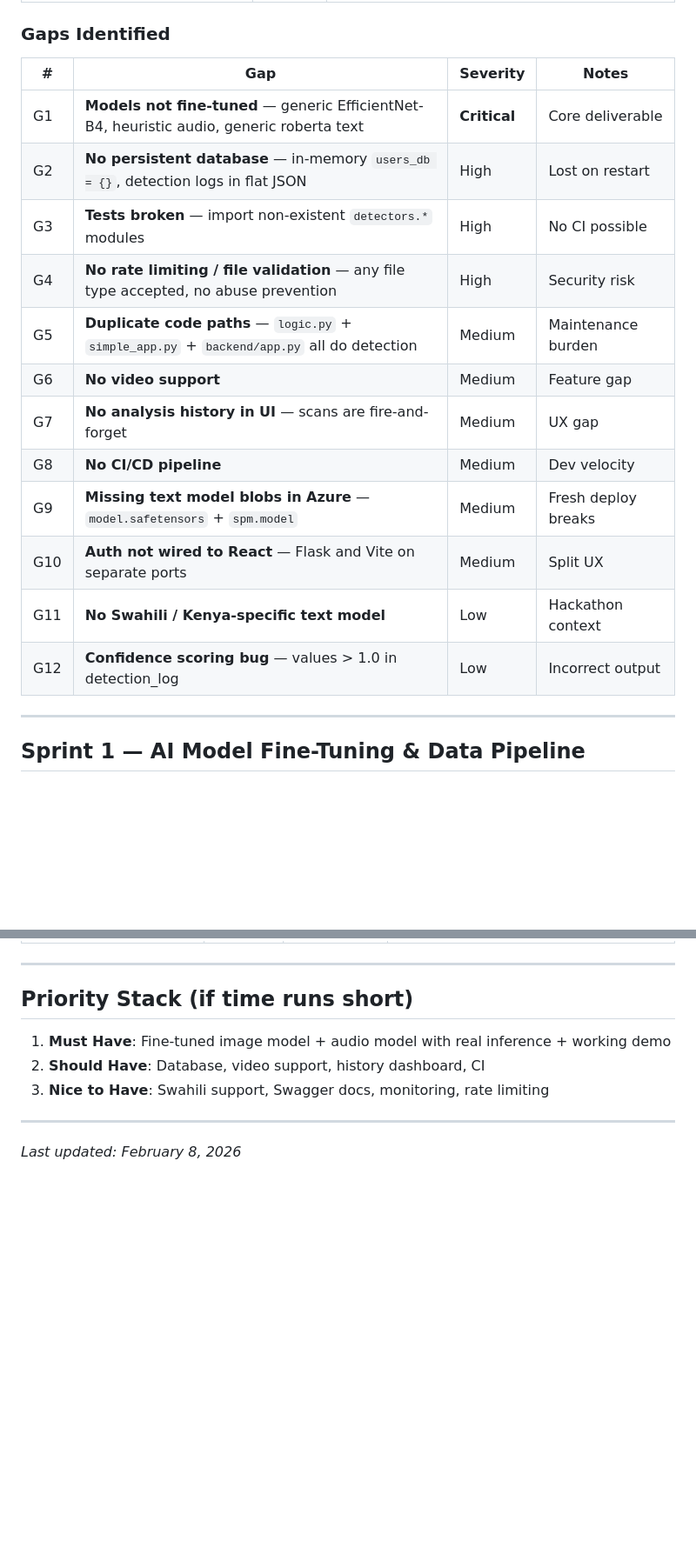
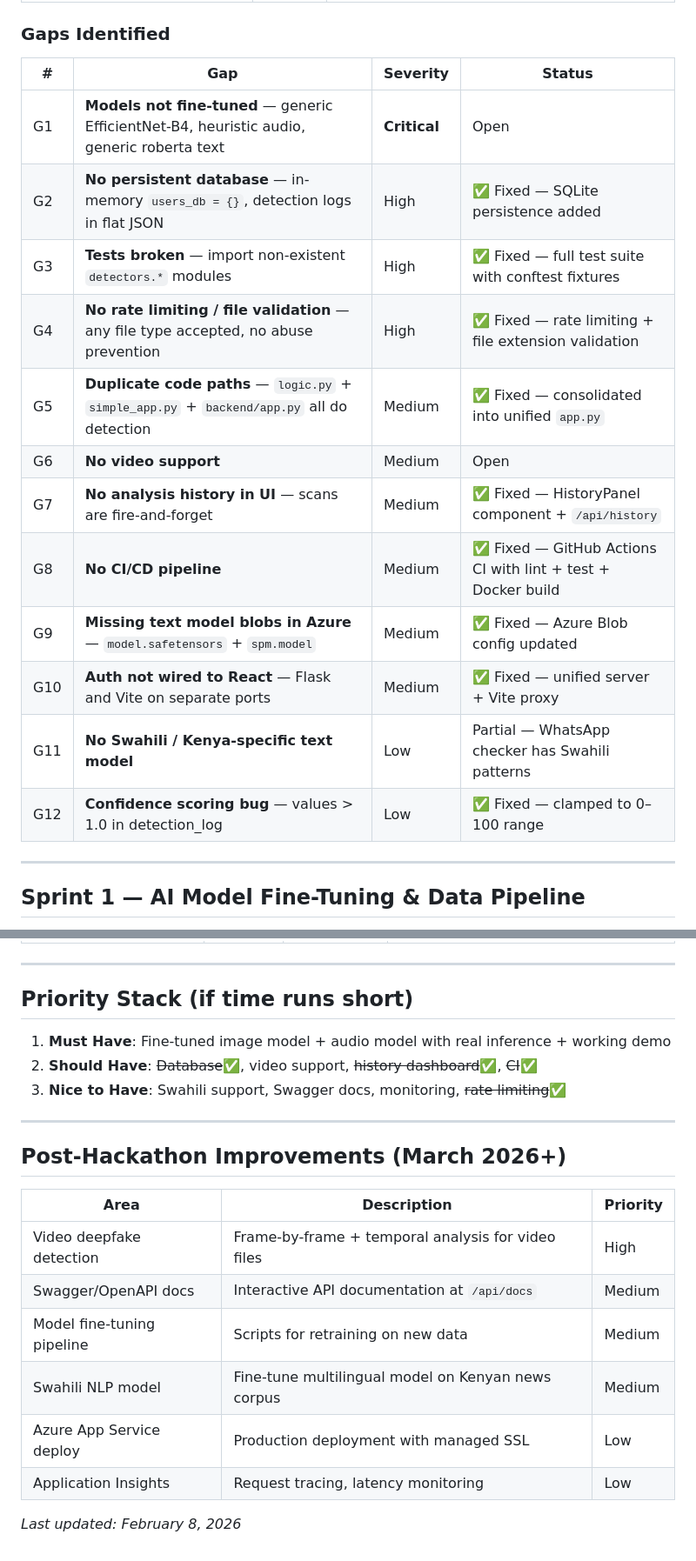
Before and after one commit to Vicmuratha/NIRU-HACKATHON, a Markdown page: docs/ROADMAP.md, 2 parts joined by grey strips. Shown at 87% size. Rendered like a GitHub page; blank space fills up the shorter version.

Commit message:
docs: update ROADMAP with completed milestones and post-hackathon plan

```diff
--- a/docs/ROADMAP.md
+++ b/docs/ROADMAP.md
@@ -26,20 +27,20 @@
 
 ### Gaps Identified
 
-| # | Gap | Severity | Notes |
-|---|-----|----------|-------|
-| G1 | **Models not fine-tuned** — generic EfficientNet-B4, heuristic audio, generic roberta text | **Critical** | Core deliverable |
-| G2 | **No persistent database** — in-memory `users_db = {}`, detection logs in flat JSON | High | Lost on restart |
-| G3 | **Tests broken** — import non-existent `detectors.*` modules | High | No CI possible |
-| G4 | **No rate limiting / file validation** — any file type accepted, no abuse prevention | High | Security risk |
-| G5 | **Duplicate code paths** — `logic.py` + `simple_app.py` + `backend/app.py` all do detection | Medium | Maintenance burden |
-| G6 | **No video support** | Medium | Feature gap |
-| G7 | **No analysis history in UI** — scans are fire-and-forget | Medium | UX gap |
-| G8 | **No CI/CD pipeline** | Medium | Dev velocity |
-| G9 | **Missing text model blobs in Azure** — `model.safetensors` + `spm.model` | Medium | Fresh deploy breaks |
-| G10 | **Auth not wired to React** — Flask and Vite on separate ports | Medium | Split UX |
-| G11 | **No Swahili / Kenya-specific text model** | Low | Hackathon context |
-| G12 | **Confidence scoring bug** — values > 1.0 in detection_log | Low | Incorrect output |
+| # | Gap | Severity | Status |
+|---|-----|----------|--------|
+| G1 | **Models not fine-tuned** — generic EfficientNet-B4, heuristic audio, generic roberta text | **Critical** | Open |
+| G2 | **No persistent database** — in-memory `users_db = {}`, detection logs in flat JSON | High | ✅ Fixed — SQLite persistence added |
+| G3 | **Tests broken** — import non-existent `detectors.*` modules | High | ✅ Fixed — full test suite with conftest fixtures |
+| G4 | **No rate limiting / file validation** — any file type accepted, no abuse prevention | High | ✅ Fixed — rate limiting + file extension validation |
+| G5 | **Duplicate code paths** — `logic.py` + `simple_app.py` + `backend/app.py` all do detection | Medium | ✅ Fixed — consolidated into unified `app.py` |
+| G6 | **No video support** | Medium | Open |
+| G7 | **No analysis history in UI** — scans are fire-and-forget | Medium | ✅ Fixed — HistoryPanel component + `/api/history` |
+| G8 | **No CI/CD pipeline** | Medium | ✅ Fixed — GitHub Actions CI with lint + test + Docker build |
+| G9 | **Missing text model blobs in Azure** — `model.safetensors` + `spm.model` | Medium | ✅ Fixed — Azure Blob config updated |
+| G10 | **Auth not wired to React** — Flask and Vite on separate ports | Medium | ✅ Fixed — unified server + Vite proxy |
+| G11 | **No Swahili / Kenya-specific text model** | Low | Partial — WhatsApp checker has Swahili patterns |
+| G12 | **Confidence scoring bug** — values > 1.0 in detection_log | Low | ✅ Fixed — clamped to 0–100 range |
 
 ---
 
@@ -271,9 +272,20 @@ Week 1 (Feb 9–14)           Week 2 (Feb 15–21)            Week 3 (Feb 22–2
 ## Priority Stack (if time runs short)
 
 1. **Must Have**: Fine-tuned image model + audio model with real inference + working demo
-2. **Should Have**: Database, video support, history dashboard, CI
-3. **Nice to Have**: Swahili support, Swagger docs, monitoring, rate limiting
+2. **Should Have**: ~~Database~~✅, video support, ~~history dashboard~~✅, ~~CI~~✅
+3. **Nice to Have**: Swahili support, Swagger docs, monitoring, ~~rate limiting~~✅
 
 ---
 
+## Post-Hackathon Improvements (March 2026+)
+
+| Area | Description | Priority |
+|------|-------------|----------|
+| Video deepfake detection | Frame-by-frame + temporal analysis for video files | High |
+| Swagger/OpenAPI docs | Interactive API documentation at `/api/docs` | Medium |
+| Model fine-tuning pipeline | Scripts for retraining on new data | Medium |
+| Swahili NLP model | Fine-tune multilingual model on Kenyan news corpus | Medium |
+| Azure App Service deploy | Production deployment with managed SSL | Low |
+| Application Insights | Request tracing, latency monitoring | Low |
+
 *Last updated: February 8, 2026*
```
Also changed, not shown: other parts of docs/ROADMAP.md (+1 -0 lines).
